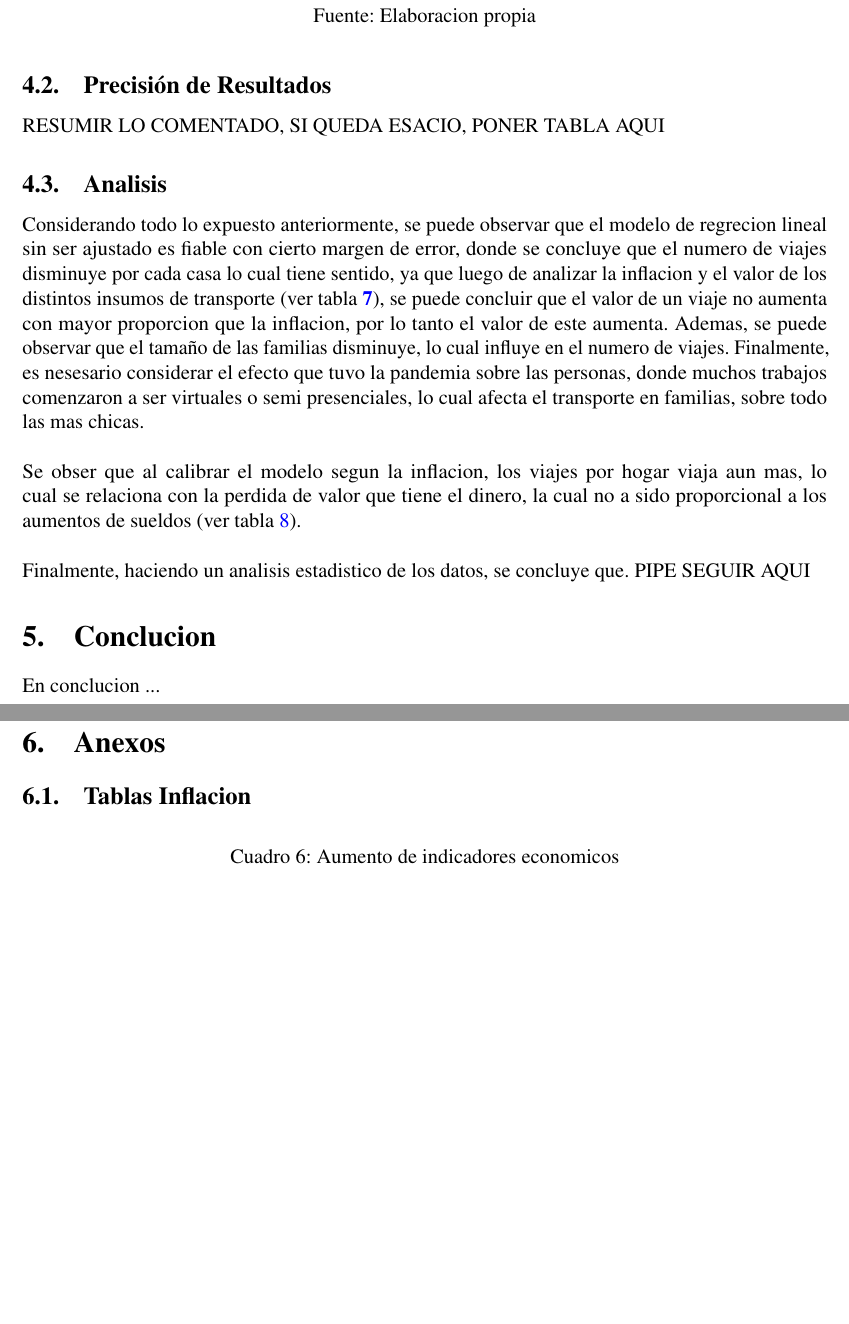
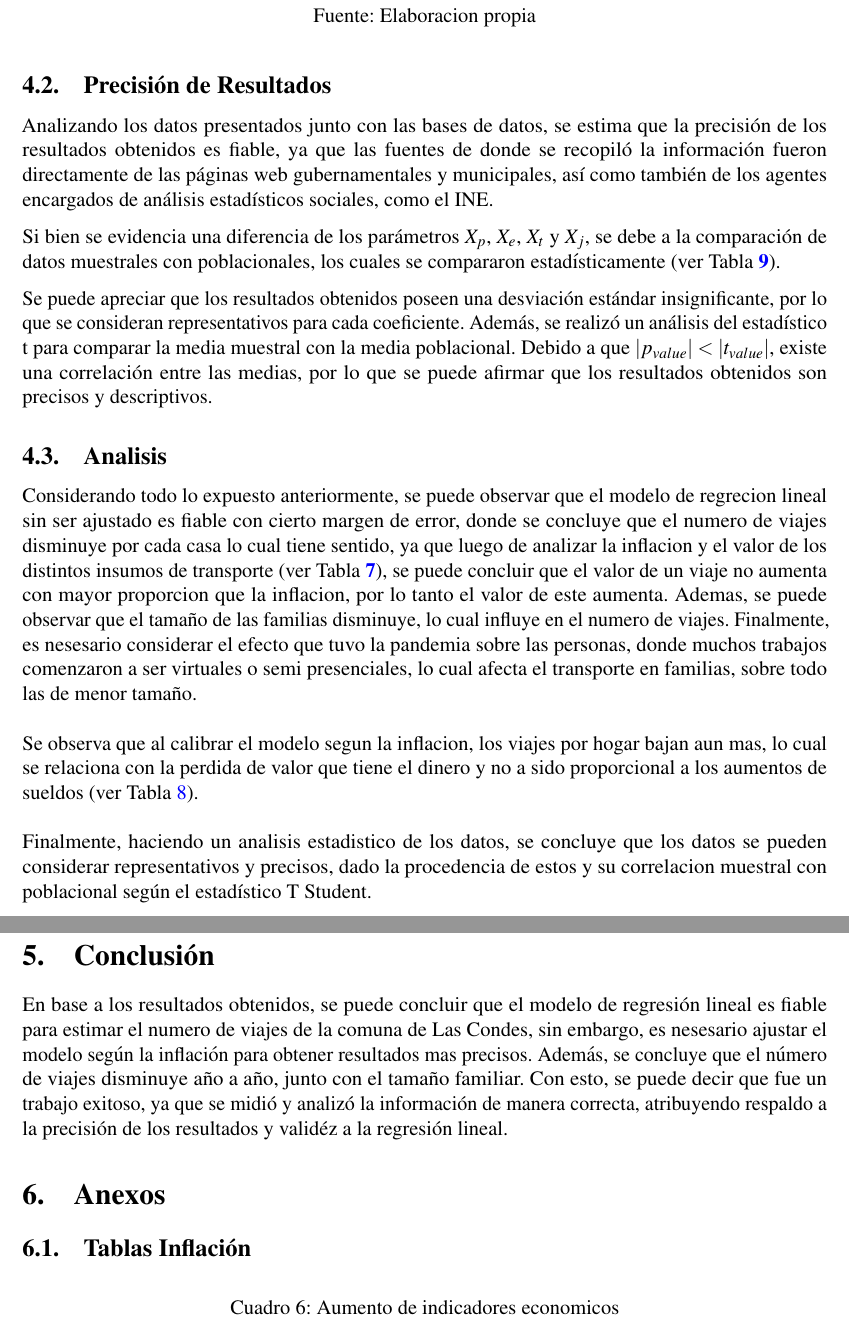
Before and after one commit to LukasWolff2002/TAREA_2_AUTITOS, a LaTeX document (INFORME/informe.tex): two parts of pages 5 and 6 of 8, joined at a grey line, cut so that both start at the same text, the shorter picture padded with empty space. Compiled offline with pdfLaTeX.

Commit message:
conclusion

```diff
--- a/INFORME/informe.tex
+++ b/INFORME/informe.tex
@@ -313,39 +313,40 @@ La regrecion lineal aplicada fue calibrada segun los datos del 2012, por lo tant
 
 \subsection{Precisión de Resultados}
 
-RESUMIR LO COMENTADO, SI QUEDA ESACIO, PONER TABLA AQUI
+Analizando los datos presentados junto con las bases de datos, se estima que la precisión de los resultados obtenidos es fiable, ya que
+las fuentes de donde se recopiló la información fueron directamente de las páginas web
+gubernamentales y municipales, así como también de los agentes encargados de análisis estadísticos sociales, como el INE.
 
-%Analizando los datos presentados junto con las bases de datos, se estima que la precisión de los resultados obtenidos es fiable. En primer lugar, las fuentes de donde se recopiló la información fueron extraídas directamente de las páginas web gubernamentales y municipales, así como también de los agentes encargados de análisis estadísticos sociales, como el INE.
+Si bien se evidencia una diferencia de los parámetros $X_p$, $X_e$, $X_t$ y $X_j$, se debe a la comparación de datos muestrales
+con poblacionales, los cuales se compararon estadísticamente (ver Tabla \textbf{\ref{Precision_Resultados}}).
 
-%En la sección 2.1 se analizaron datos de una muestra poblacional, mientras que en la sección 2.2 son de la población total en ese año.
-%Lo anterior se expresa en la diferencia de los parámetros $X_p$, $X_e$, $X_t$ y $X_j$. Para visualizar la precisión de mejor manera se generó la
-%siguiente tabla con valores estadísticos.
-
-%Para llamar la tabla de precision de resultados, se debe poner el siguiente comando \textbf{\ref{Precision_Resultados}}
-
-%De la tabla anterior se puede apreciar que los resultados obtenidos poseen una desviación estándar insignificante, por lo que se
-%consideran representativos para cada coeficiente y su respectiva muestra.
-
-%Además, se realizó un análisis del estadístico t para
-%comparar la media muestral con la media poblacional, teniendo como hipótesis cero que la media poblacional es menor a la media muestral.
-%Los resultados para cada rango etario demostraron que no se rechaza esa hipótesis, ya que \(\left| p_{value} \right| < \left| t_{value} \right|\), es decir, existe una correlación entre las medias,
-%por lo que se puede afirmar que los resultados obtenidos son precisos y descriptivos.
+Se puede apreciar que los resultados obtenidos poseen una desviación estándar insignificante, por lo que se
+consideran representativos para cada coeficiente. Además, se realizó un análisis del estadístico t para
+comparar la media muestral con la media poblacional. Debido a que \(\left| p_{value} \right| < \left| t_{value} \right|\), existe una correlación entre las medias,
+por lo que se puede afirmar que los resultados obtenidos son precisos y descriptivos.
 
 \subsection{Analisis}
 
-Considerando todo lo expuesto anteriormente, se puede observar que el modelo de regrecion lineal sin ser ajustado es fiable con cierto margen de error, donde se concluye que el numero de viajes disminuye por cada casa lo cual tiene sentido, ya que luego de analizar la inflacion y el valor de los distintos insumos de transporte (ver tabla \textbf{\ref{Insumos}}), se puede concluir que el valor de un viaje no aumenta con mayor proporcion que la inflacion, por lo tanto el valor de este aumenta. Ademas, se puede observar que el tamaño de las familias disminuye, lo cual influye en el numero de viajes. Finalmente, es nesesario considerar el efecto que tuvo la pandemia sobre las personas, donde muchos trabajos comenzaron a ser virtuales o semi presenciales, lo cual afecta el transporte en familias, sobre todo las mas chicas.
+Considerando todo lo expuesto anteriormente, se puede observar que el modelo de regrecion lineal sin ser ajustado es fiable con cierto margen de error, donde se concluye que el numero de viajes disminuye por cada casa lo cual tiene sentido, ya que luego de analizar la inflacion y el valor de los distintos insumos de transporte (ver Tabla \textbf{\ref{Insumos}}), se puede concluir que el valor de un viaje no aumenta con mayor proporcion que la inflacion, por lo tanto el valor de este aumenta. Ademas, se puede observar que el tamaño de las familias disminuye, lo cual influye en el numero de viajes. Finalmente, es nesesario considerar el efecto que tuvo la pandemia sobre las personas, donde muchos trabajos comenzaron a ser virtuales o semi presenciales, lo cual afecta el transporte en familias, sobre todo las de menor tamaño.
 \\ \\
-Se obser que al calibrar el modelo segun la inflacion, los viajes por hogar viaja aun mas, lo cual se relaciona con la perdida de valor que tiene el dinero, la cual no a sido proporcional a los aumentos de sueldos (ver tabla \ref{VariacionIPCH}).
+Se observa que al calibrar el modelo segun la inflacion, los viajes por hogar bajan aun mas, lo cual se relaciona con la perdida de valor que tiene el dinero y no a sido proporcional a los aumentos de sueldos (ver Tabla \ref{VariacionIPCH}).
 \\ \\
-Finalmente, haciendo un analisis estadistico de los datos, se concluye que. PIPE SEGUIR AQUI
+Finalmente, haciendo un analisis estadistico de los datos, se concluye que los datos se pueden considerar representativos y precisos, dado la procedencia de estos y su correlacion muestral con poblacional según el estadístico T Student.
 
-\section{Conclucion}
+\section{Conclusión}
 
-En conclucion ...
+En base a los resultados obtenidos, se puede concluir que el modelo
+de regresión lineal es fiable para estimar el numero de viajes de la
+comuna de Las Condes, sin embargo, es nesesario ajustar el modelo según
+la inflación para obtener resultados mas precisos. Además, se concluye
+que el número de viajes disminuye año a año, junto con el tamaño familiar.
+Con esto, se puede decir que fue un trabajo exitoso, ya que se midió y
+analizó la información de manera correcta, atribuyendo respaldo a la precisión
+de los resultados y validéz a la regresión lineal.
 
 \section{Anexos}
 
-\subsection{Tablas Inflacion}
+\subsection{Tablas Inflación}
 
 \begin{table}[H]
     \centering
```
Also changed, not shown: INFORMEbuild/informe.pdf (deleted), INFORME/informe.tex (2 more changed lines), 4 other files.
